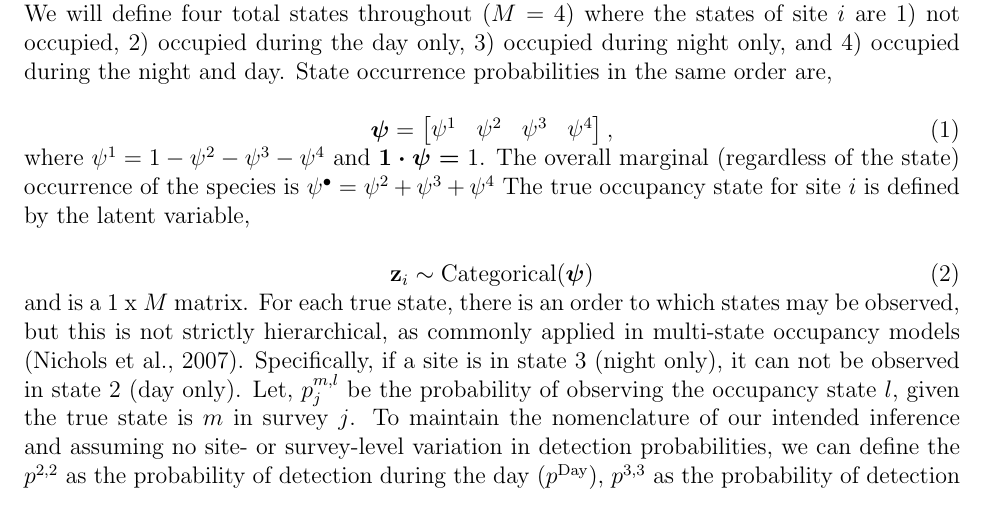
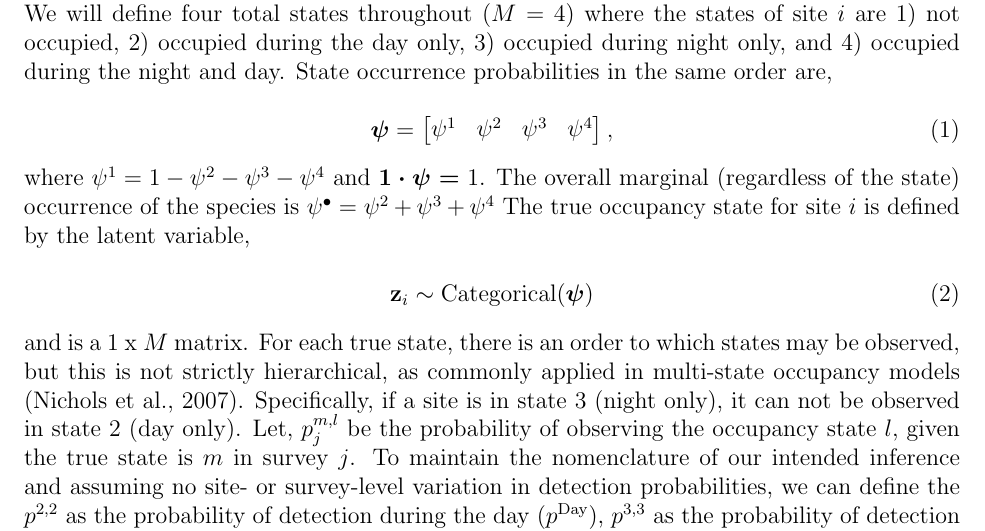
Before and after one commit to bgerber123/multi.state.diel.occupancy.model, a LaTeX document (Model Statement/MSTOM Statement.tex): part of page 2 of 14, cut so that both start at the same text. The pictures show the PDF file Model Statement/MSTOM Statement.pdf that the author committed with the source.

Commit message:
updated model statement file

```diff
--- a/Model Statement/MSTOM Statement.tex
+++ b/Model Statement/MSTOM Statement.tex
@@ -26,10 +26,10 @@
 \setlength{\parskip}{0em}
 
 \begin{document}
-\setlength{\abovedisplayskip}{0pt}
-\setlength{\belowdisplayskip}{0pt}
+\setlength{\abovedisplayskip}{-2pt}
+\setlength{\belowdisplayskip}{10pt}
 \setlength{\abovedisplayshortskip}{0pt}
-\setlength{\belowdisplayshortskip}{0pt}
+\setlength{\belowdisplayshortskip}{10pt}
 \maketitle
 
 
@@ -180,6 +180,7 @@ We might consider a simpler structure for $\boldsymbol{\psi}$ or $\boldsymbol{p}
 \end{center}
 
 Similarly, we can simplify the detection matrix using the probability of detection during the day  ($p^{\text{Day.M}}$) and night ($p^{\text{Night.M}}$) as,
+\vspace{10pt}
 \begin{equation}
 \boldsymbol{p}_{j} = \begin{bmatrix} 1 & 0 & 0 & 0 \\
 									1-p^{\text{Day.M}} & p^{\text{Day.M}} & 0 & 0 \\
```
Also changed, not shown: AJB Fosa/CPO.out.AJB.csv (+1 -0 lines), Model Statement/MSTOM Statement.pdf, 1 other file.
